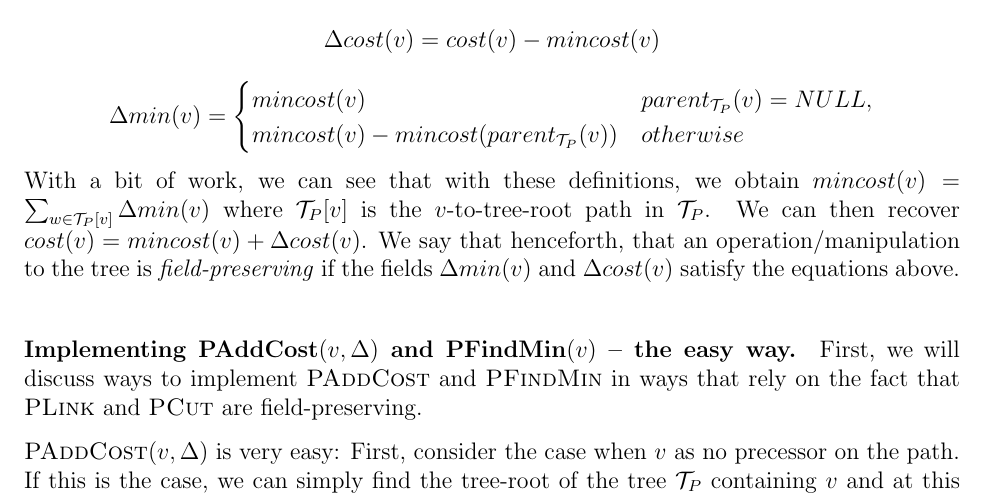
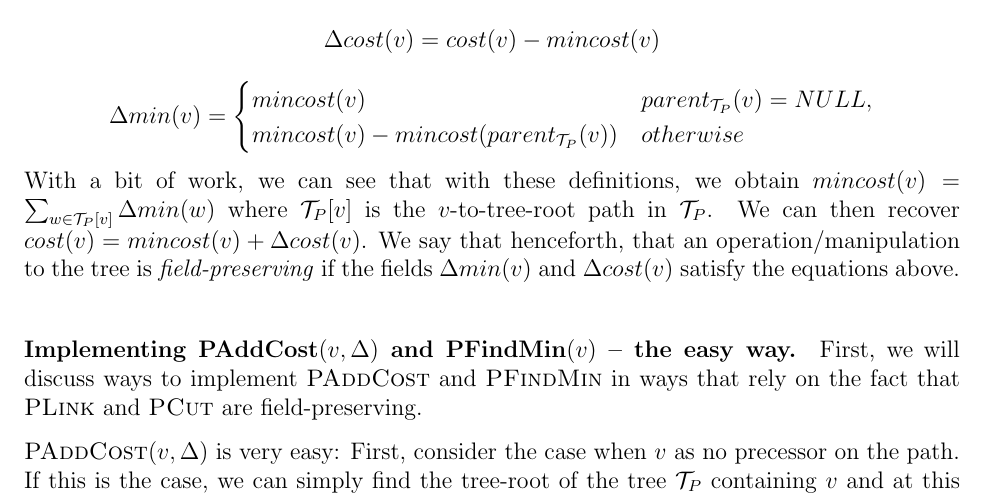
Before and after one commit to rjkyng/agao23_script, a LaTeX thesis (main.tex, which reads lecture_DynamicTrees.tex): part of page 148 of 156, cut so that both start at the same text. Compiled offline with pdfLaTeX.

Commit message:
Small fix in Link-Cut Tree chapter

```diff
--- a/lecture_DynamicTrees.tex
+++ b/lecture_DynamicTrees.tex
@@ -123,7 +123,7 @@ Then, we maintain for each $v$
     mincost(v) & parent_{\mathcal{T}_{P}}(v) = NULL, \\
     mincost(v) - mincost(parent_{\mathcal{T}_{P}}(v)) & otherwise\end{cases}
 \]
-With a bit of work, we can see that with these definitions, we obtain $mincost(v) = \sum_{w \in \mathcal{T}_{P}[v]} \Delta min(v)$ where $\mathcal{T}_{P}[v]$ is the $v$-to-tree-root path in $\mathcal{T}_{P}$. We can then recover $cost(v) = mincost(v) + \Delta cost(v)$. We say that henceforth, that an operation/manipulation to the tree is \emph{field-preserving} if the fields  $\Delta min(v)$ and $\Delta cost(v)$ satisfy the equations above.
+With a bit of work, we can see that with these definitions, we obtain $mincost(v) = \sum_{w \in \mathcal{T}_{P}[v]} \Delta min(w)$ where $\mathcal{T}_{P}[v]$ is the $v$-to-tree-root path in $\mathcal{T}_{P}$. We can then recover $cost(v) = mincost(v) + \Delta cost(v)$. We say that henceforth, that an operation/manipulation to the tree is \emph{field-preserving} if the fields  $\Delta min(v)$ and $\Delta cost(v)$ satisfy the equations above.
 
 \paragraph{Implementing $\textsc{PAddCost}(v, \Delta)$ and $\textsc{PFindMin}(v)$ -- the easy way.}
 First, we will discuss ways to implement $\textsc{PAddCost}$ and $\textsc{PFindMin}$ in ways that rely on the fact that $\textsc{PLink}$ and $\textsc{PCut}$ are field-preserving.
```
